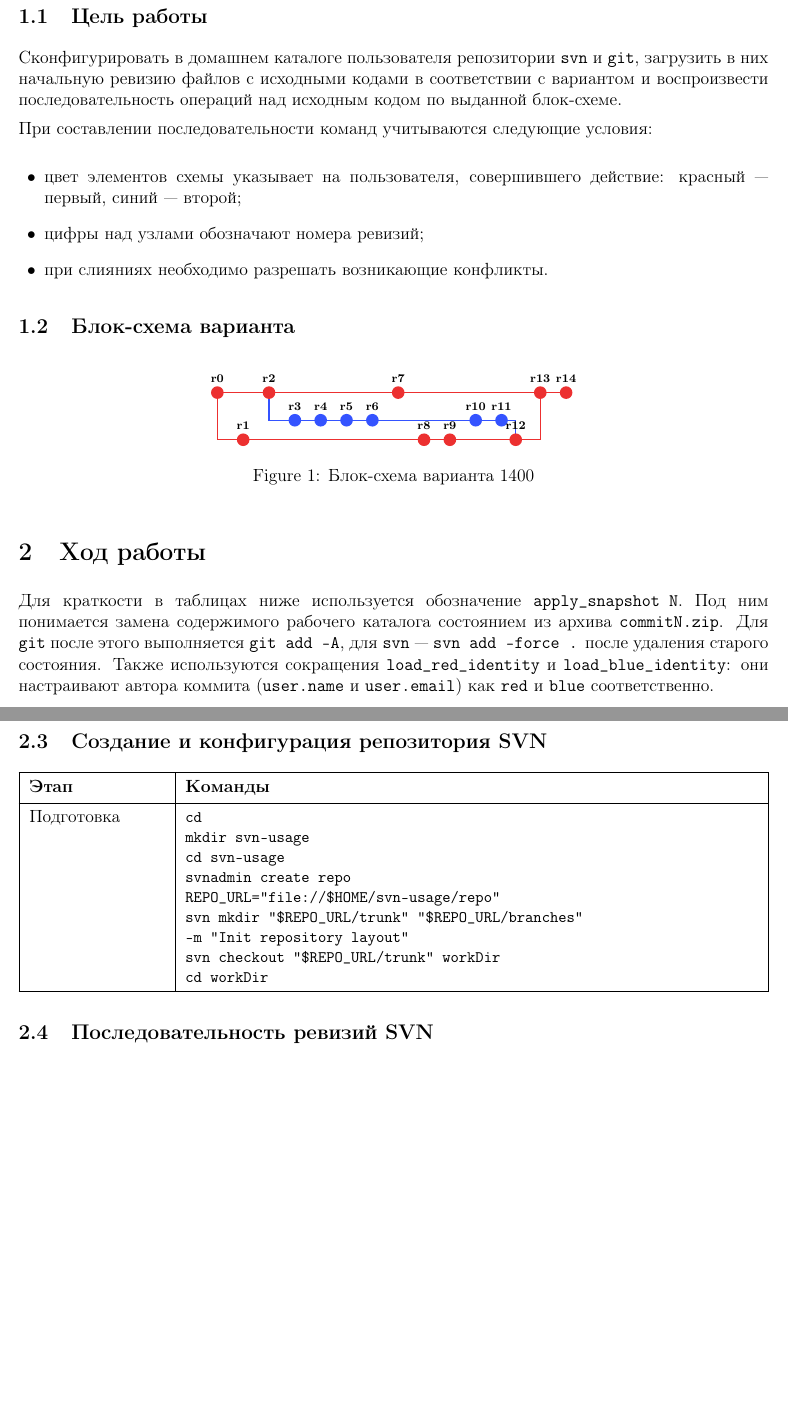
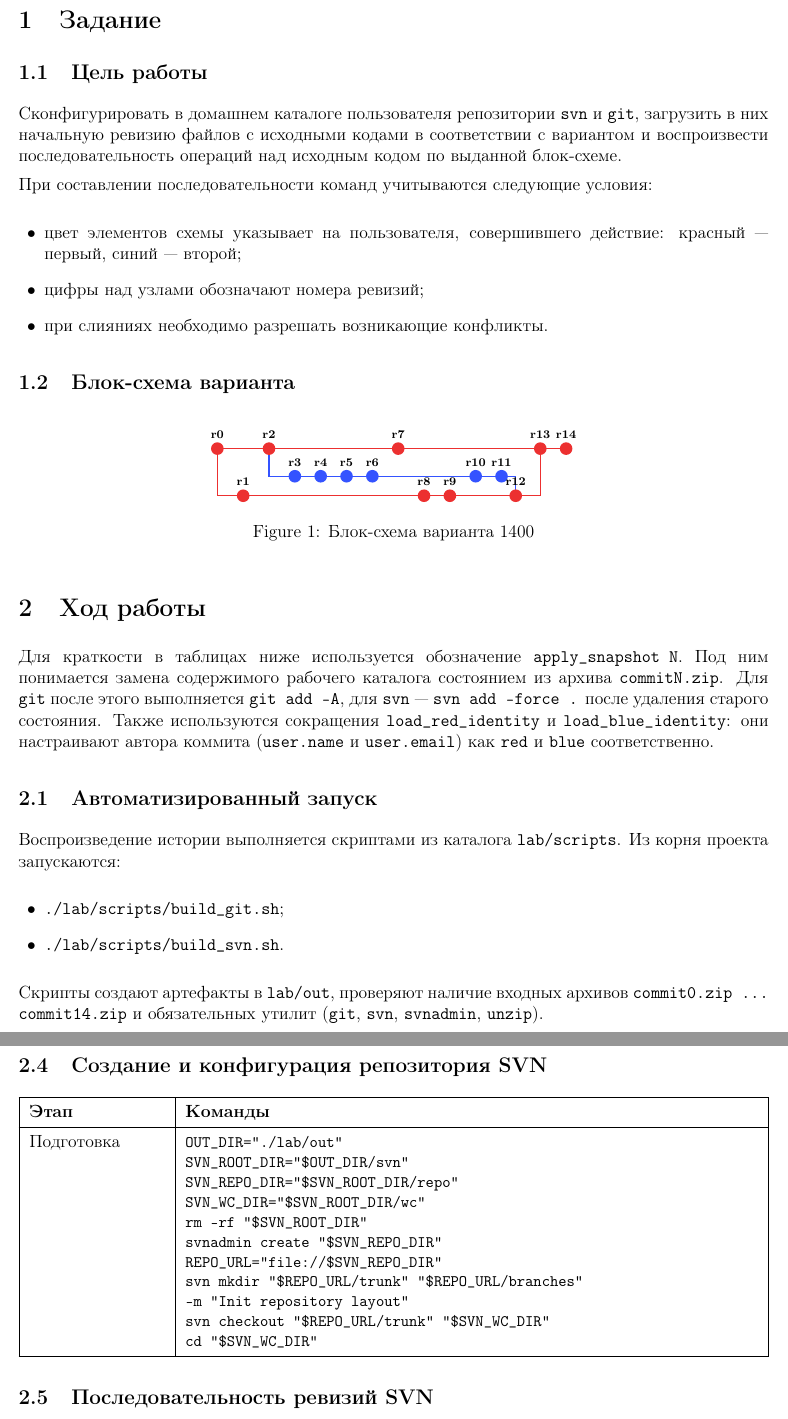
Before and after one commit to itmovalesnikov/opi2, a LaTeX document (main.tex): two parts of pages 3 and 5 of 7 before the commit and two parts of pages 3 and 5 of 8 after it, joined at a grey line, cut at the place of the change, the shorter picture padded with empty space. Compiled offline with pdfLaTeX.

Commit message:
first fix

```diff
--- a/main.tex
+++ b/main.tex
@@ -110,6 +110,20 @@
 (\texttt{user.name} и \texttt{user.email}) как \texttt{red} и
 \texttt{blue} соответственно.
 
+\subsection{Автоматизированный запуск}
+
+Воспроизведение истории выполняется скриптами из каталога
+\texttt{lab/scripts}. Из корня проекта запускаются:
+
+\begin{itemize}[leftmargin=1.5em]
+    \item \texttt{./lab/scripts/build\_git.sh};
+    \item \texttt{./lab/scripts/build\_svn.sh}.
+\end{itemize}
+
+Скрипты создают артефакты в \texttt{lab/out}, проверяют наличие входных
+архивов \texttt{commit0.zip ... commit14.zip} и обязательных утилит
+(\texttt{git}, \texttt{svn}, \texttt{svnadmin}, \texttt{unzip}).
+
 \subsection{Создание и конфигурация репозитория Git}
 
 \noindent
@@ -119,3 +133,4 @@
 \textbf{Этап} & \textbf{Команды} \\
 \hline
 Подготовка &
+\cmdcell{OUT\_DIR="./lab/out"\\
@@ -242,15 +257,17 @@ git commit -m "r14"} &
 \textbf{Этап} & \textbf{Команды} \\
 \hline
 Подготовка &
-\cmdcell{cd ~\\
-mkdir svn-usage\\
-cd svn-usage\\
-svnadmin create repo\\
-REPO\_URL="file://\$HOME/svn-usage/repo"\\
+\cmdcell{OUT\_DIR="./lab/out"\\
+SVN\_ROOT\_DIR="\$OUT\_DIR/svn"\\
+SVN\_REPO\_DIR="\$SVN\_ROOT\_DIR/repo"\\
+SVN\_WC\_DIR="\$SVN\_ROOT\_DIR/wc"\\
+rm -rf "\$SVN\_ROOT\_DIR"\\
+svnadmin create "\$SVN\_REPO\_DIR"\\
+REPO\_URL="file://\$SVN\_REPO\_DIR"\\
 svn mkdir "\$REPO\_URL/trunk" "\$REPO\_URL/branches"\\
 -m "Init repository layout"\\
-svn checkout "\$REPO\_URL/trunk" workDir\\
-cd workDir} \\
+svn checkout "\$REPO\_URL/trunk" "\$SVN\_WC\_DIR"\\
+cd "\$SVN\_WC\_DIR"} \\
 \hline
 \end{tabularx}
 
```
Also changed, not shown: README.md, main.tex (18 more changed lines), 3 other files.
